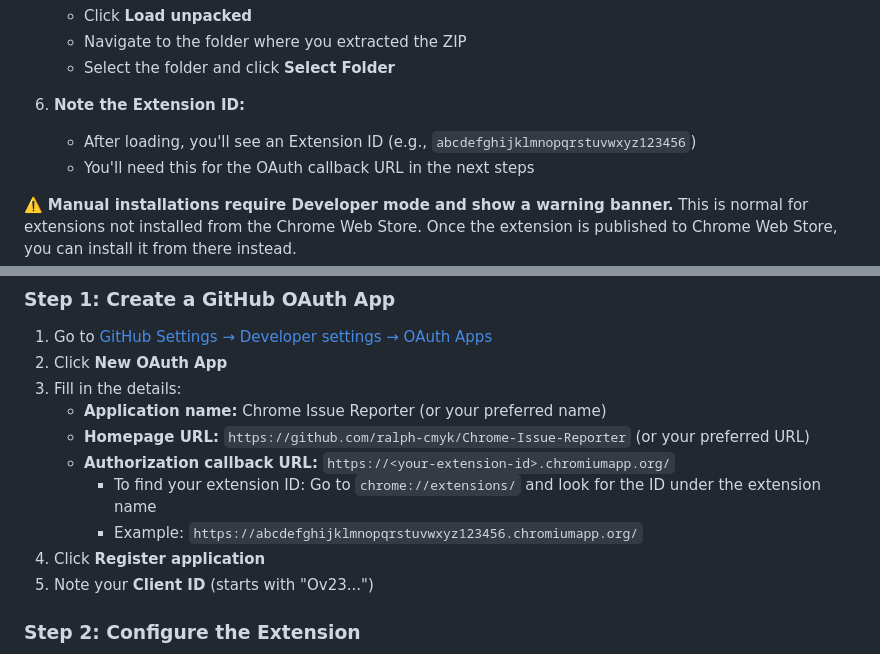
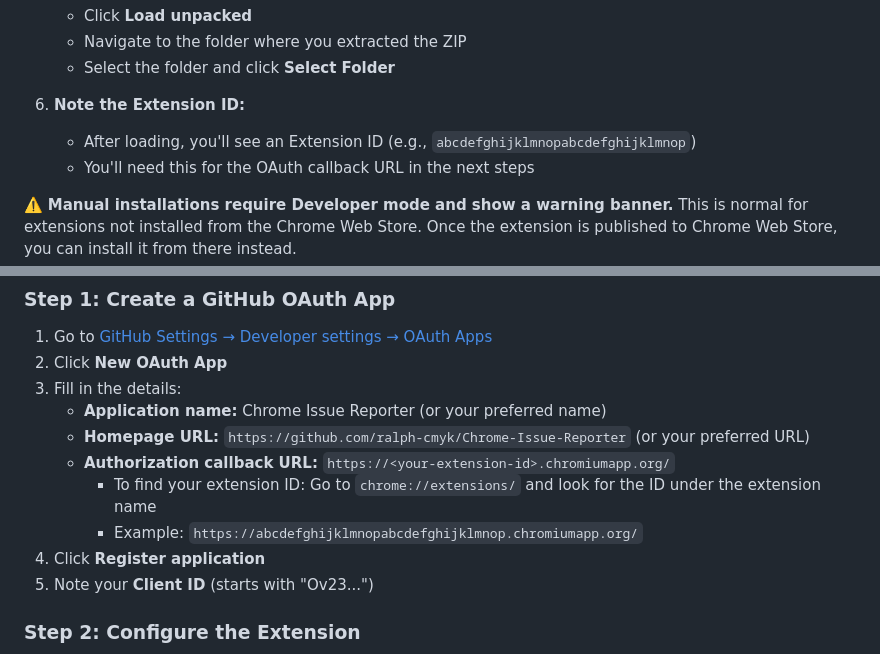
Before and after one commit to ralph-cmyk/Chrome-Issue-Reporter, a Markdown page: INSTALL.md, 2 parts joined by grey strips. Drawn GitHub-style.

Commit message:
Fix extension ID examples and use relative URL in INSTALL.md
Co-authored-by: ralph-cmyk <239278804+ralph-cmyk@users.noreply.github.com>

```diff
--- a/INSTALL.md
+++ b/INSTALL.md
@@ -47,7 +47,7 @@ If the extension is not yet on Chrome Web Store, you can install it manually fro
    - Select the folder and click **Select Folder**
 
 6. **Note the Extension ID:**
-   - After loading, you'll see an Extension ID (e.g., `abcdefghijklmnopqrstuvwxyz123456`)
+   - After loading, you'll see an Extension ID (e.g., `abcdefghijklmnopabcdefghijklmnop`)
    - You'll need this for the OAuth callback URL in the next steps
 
 ⚠️ **Manual installations require Developer mode and show a warning banner.** This is normal for extensions not installed from the Chrome Web Store. Once the extension is published to Chrome Web Store, you can install it from there instead.
@@ -67,7 +67,7 @@ After installation, you must configure the extension with your GitHub OAuth App:
    - **Homepage URL:** `https://github.com/ralph-cmyk/Chrome-Issue-Reporter` (or your preferred URL)
    - **Authorization callback URL:** `https://<your-extension-id>.chromiumapp.org/`
      - To find your extension ID: Go to `chrome://extensions/` and look for the ID under the extension name
-     - Example: `https://abcdefghijklmnopqrstuvwxyz123456.chromiumapp.org/`
+     - Example: `https://abcdefghijklmnopabcdefghijklmnop.chromiumapp.org/`
 4. Click **Register application**
 5. Note your **Client ID** (starts with "Ov23...")
 
```
Also changed, not shown: other parts of INSTALL.md (+1 -1 lines).
